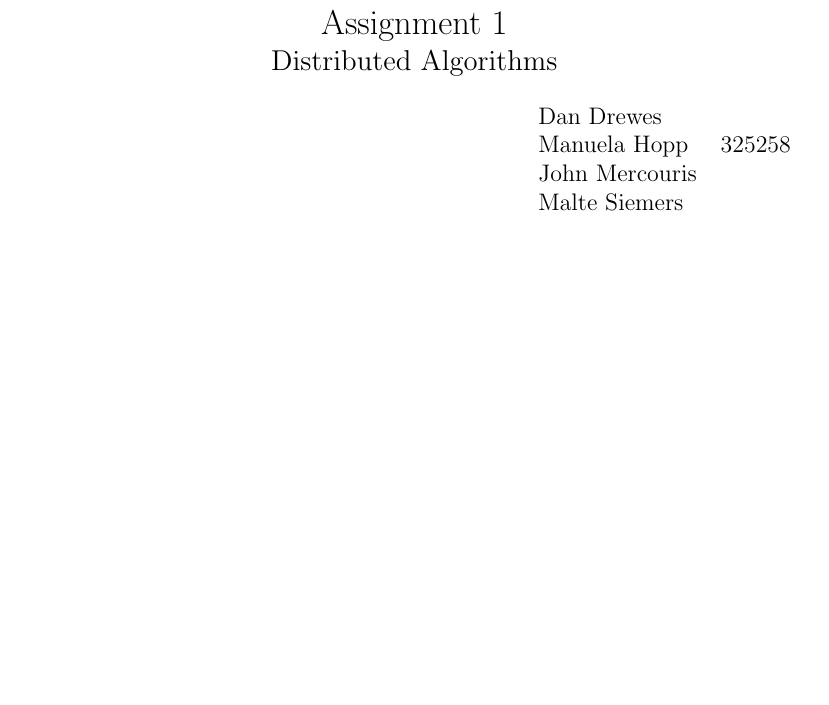
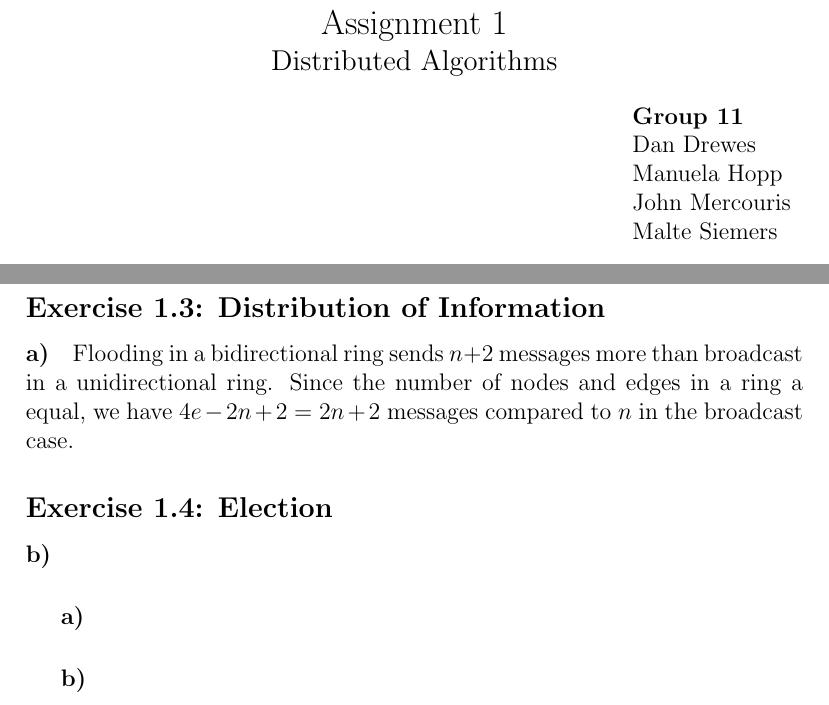
Before and after one commit to jmercouris/distributed_algorithms, a LaTeX problem sheet (assignment1/ass01.tex): part of the page before the commit and two parts of pages 1 and 2 of 2 after it, the two joined at a grey line, cut so that both start at the same text, the shorter picture padded with empty space. Compiled offline with pdfLaTeX.

Commit message:
added group name 3.1a from txt-file

```diff
--- a/assignment1/ass01.tex
+++ b/assignment1/ass01.tex
@@ -10,11 +10,11 @@
 \end{center}
 \begin{flushright}
 \begin{tabular}{ll}
-% 	Name            Matrikelnummer
-	Dan Drewes      &  	\\
-	Manuela Hopp    & 	325258 \\
-	John Mercouris  &  	\\
-	Malte Siemers   &  	\\
+	\textbf{Group 11}\\
+	Dan Drewes       	\\
+	Manuela Hopp     \\
+	John Mercouris  \\
+	Malte Siemers   \\
 \end{tabular}
 \end{flushright}
 
@@ -34,4 +35,12 @@ Thus, there are $\frac{1}{2}\cdot2^d\cdot\binom{d}{k}=2^{d-1}\binom{d}{k}$ pairs
 \paragraph{c)} % Given the broadcast algorithm from the lecture to produce spanning trees on the hypercube. How many different spanning trees could be generated from the same start node by varying the dimension used for sending?
 Each dimension must be used exactly once but the order is arbitrary. Therefore, on a $d$-dimensional hypercube, $d!$ different spanning trees could be created from one start node.
 \paragraph{d)} % Would it be possible to do multiple broadcasts in parallel with the previous algorithm from the same start node? i.e. in the unit time model there exist at most one message on an edge
+
+\subsection*{Exercise 1.3: Distribution of Information}
+\paragraph{a)} Flooding in a bidirectional ring sends $n+2$ messages more than broadcast in a unidirectional ring. Since the number of nodes and edges in a ring a equal, we have $4e-2n+2=2n+2$ messages compared to $n$ in the broadcast case.
+
+\subsection*{Exercise 1.4: Election}
+\paragraph{b)} % There is a precondition for the algorithm of Chang and Roberts that all node IDs have to be unique (no duplicate IDs). Assume, we drop this precondition and allow multiple nodes to have the same ID.
+	\subparagraph{a)} % Does the algorithm still work properly? Please provide a reasonable answer.
+	\subparagraph{b)} % In which cases does the algorithm still deliver a proper result? Explain at least two cases.
 \end{document}
```
Also changed, not shown: assignment1/ass01.tex (1 more changed lines).
